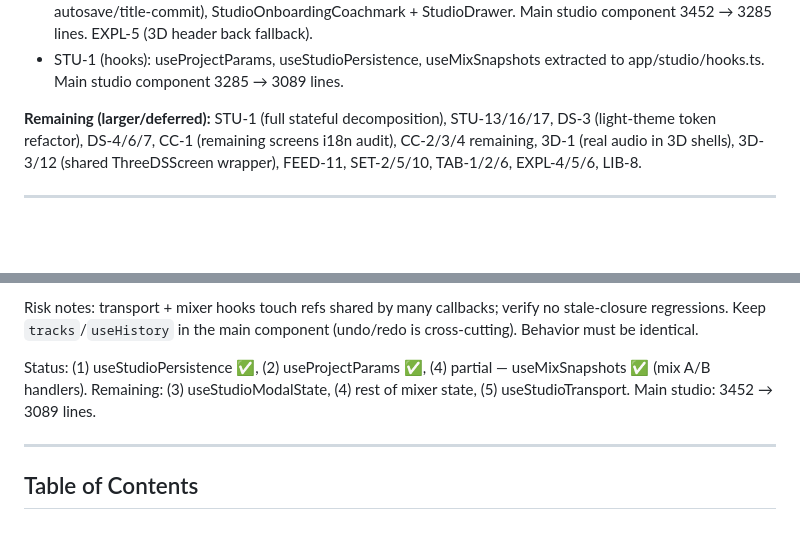
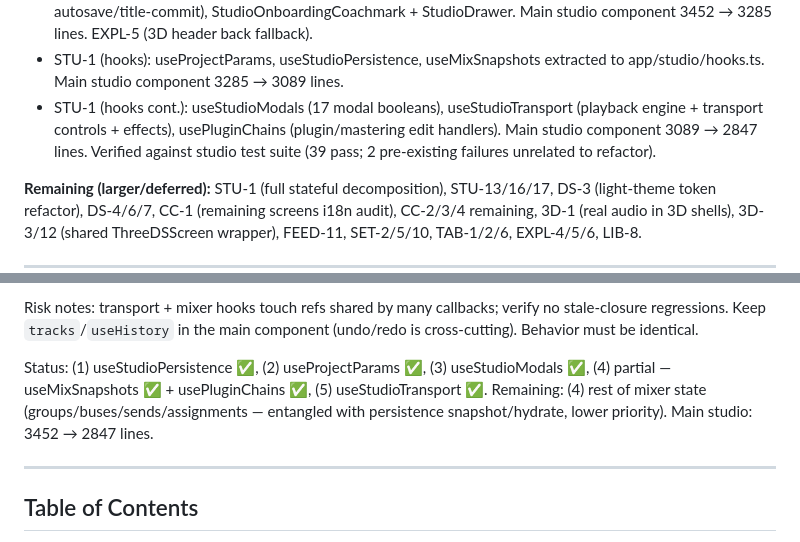
Before and after one commit to cpxlabs/openband, a Markdown page: marketing/SCREEN-SPECS.md, 2 parts joined by grey strips. Drawn GitHub-style; blank space fills up the shorter version.

Commit message:
docs: update STU-1 hook decomposition progress (modal/transport/mixer)

```diff
--- a/marketing/SCREEN-SPECS.md
+++ b/marketing/SCREEN-SPECS.md
@@ -36,6 +36,10 @@
   component 3452 → 3285 lines. EXPL-5 (3D header back fallback).
 - STU-1 (hooks): useProjectParams, useStudioPersistence, useMixSnapshots extracted
   to app/studio/hooks.ts. Main studio component 3285 → 3089 lines.
+- STU-1 (hooks cont.): useStudioModals (17 modal booleans), useStudioTransport
+  (playback engine + transport controls + effects), usePluginChains (plugin/mastering
+  edit handlers). Main studio component 3089 → 2847 lines. Verified against studio
+  test suite (39 pass; 2 pre-existing failures unrelated to refactor).
 
 **Remaining (larger/deferred):** STU-1 (full stateful decomposition), STU-13/16/17,
 DS-3 (light-theme token refactor), DS-4/6/7, CC-1 (remaining screens i18n audit), CC-2/3/4 remaining,
@@ -70,9 +74,10 @@ Risk notes: transport + mixer hooks touch refs shared by many callbacks; verify
 stale-closure regressions. Keep `tracks`/`useHistory` in the main component (undo/redo
 is cross-cutting). Behavior must be identical.
 
-Status: (1) useStudioPersistence ✅, (2) useProjectParams ✅, (4) partial —
-useMixSnapshots ✅ (mix A/B handlers). Remaining: (3) useStudioModalState,
-(4) rest of mixer state, (5) useStudioTransport. Main studio: 3452 → 3089 lines.
+Status: (1) useStudioPersistence ✅, (2) useProjectParams ✅, (3) useStudioModals ✅,
+(4) partial — useMixSnapshots ✅ + usePluginChains ✅, (5) useStudioTransport ✅.
+Remaining: (4) rest of mixer state (groups/buses/sends/assignments — entangled with
+persistence snapshot/hydrate, lower priority). Main studio: 3452 → 2847 lines.
 
 ---
 
```
